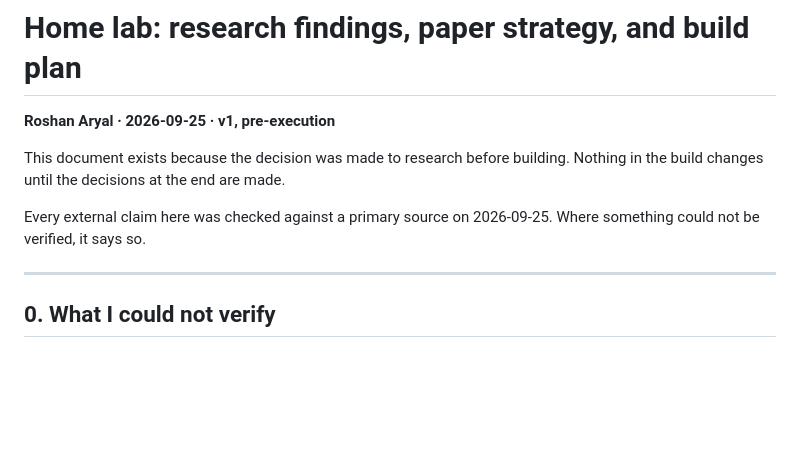
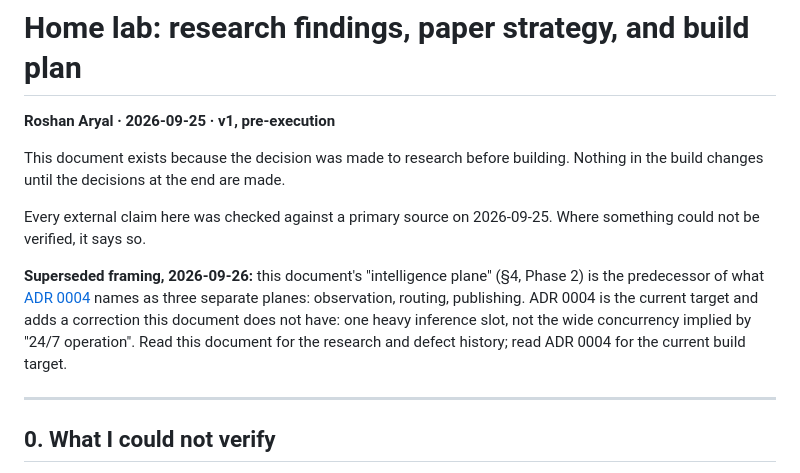
Before and after one commit to roshanaryal1/home-lab, a Markdown page: docs/PLAN.md, the part around the change. Drawn GitHub-style; blank space fills up the shorter version.

```diff
--- a/docs/PLAN.md
+++ b/docs/PLAN.md
@@ -7,6 +7,15 @@ Nothing in the build changes until the decisions at the end are made.
 
 Every external claim here was checked against a primary source on 2026-09-25.
 Where something could not be verified, it says so.
+
+**Superseded framing, 2026-09-26:** this document's "intelligence plane"
+(§4, Phase 2) is the predecessor of what
+[ADR 0004](decisions/0004-operating-system.md) names as three separate
+planes: observation, routing, publishing. ADR 0004 is the current target
+and adds a correction this document does not have: one heavy inference
+slot, not the wide concurrency implied by "24/7 operation". Read this
+document for the research and defect history; read ADR 0004 for the
+current build target.
 
 ---
 
```
Also changed, not shown: README.md (+20 -3 lines).
